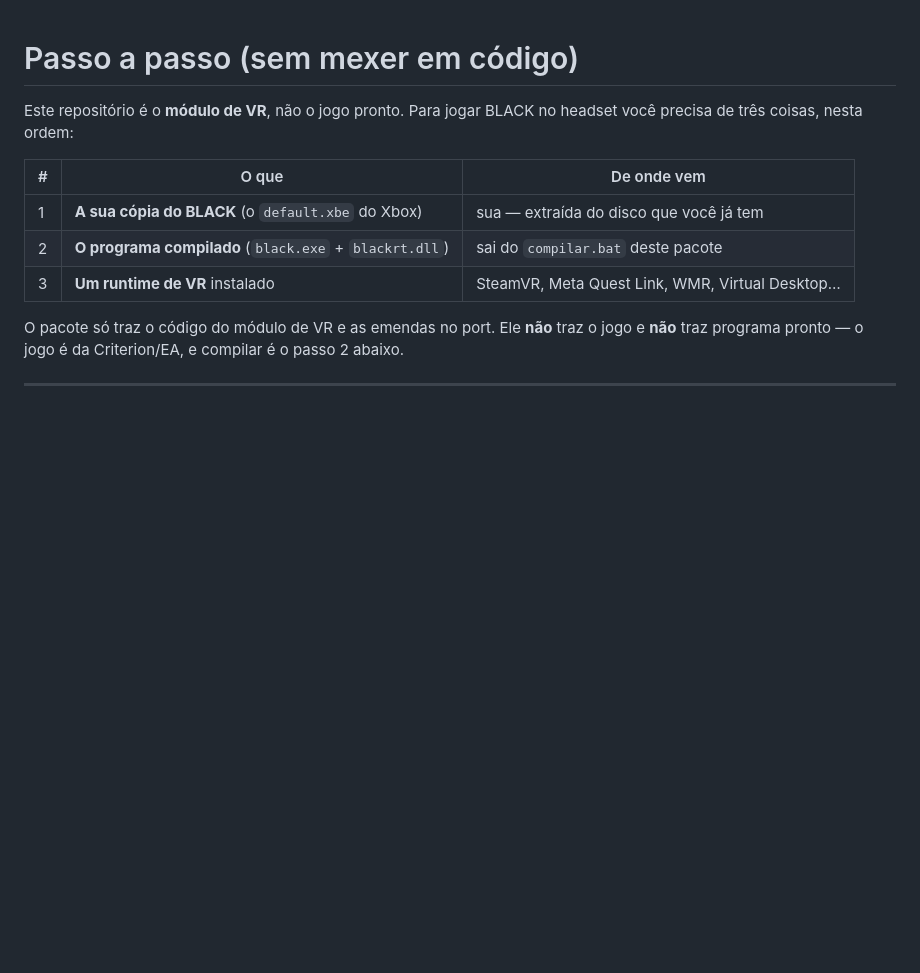
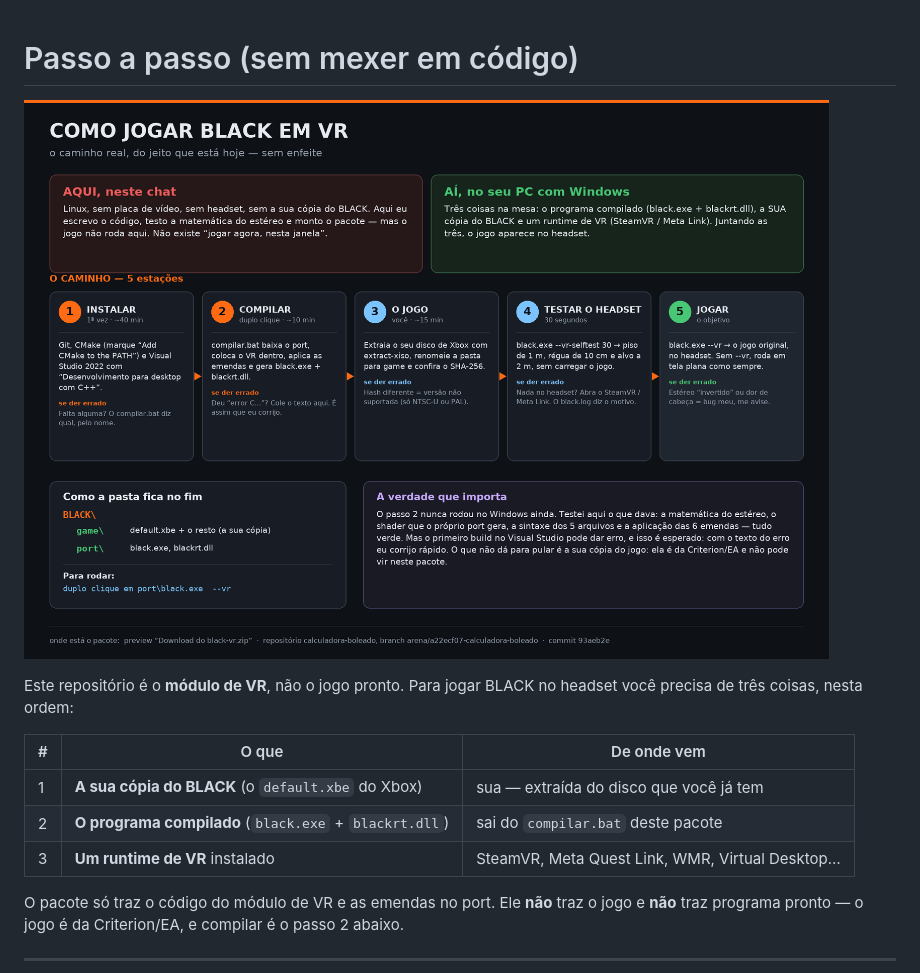
Before and after one commit to faek28zero-coder/calculadora-boleado, a Markdown page: black-vr/PASSO-A-PASSO.md, the part around the change. Drawn GitHub-style; pictures changed too: black-vr/docs/COMO-JOGAR.png (added); blank space fills up the shorter version.

```diff
--- a/black-vr/PASSO-A-PASSO.md
+++ b/black-vr/PASSO-A-PASSO.md
@@ -1,4 +1,6 @@
 # Passo a passo (sem mexer em código)
+
+![Como jogar](docs/COMO-JOGAR.png)
 
 Este repositório é o **módulo de VR**, não o jogo pronto. Para jogar BLACK no headset você precisa de
 três coisas, nesta ordem:
```
Also changed, not shown: black-vr/README.md (+1 -1 lines).
